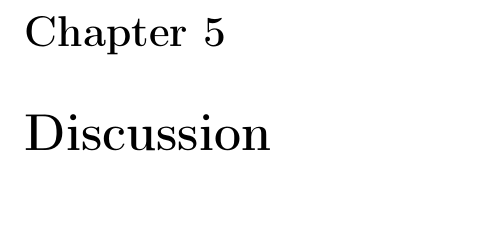
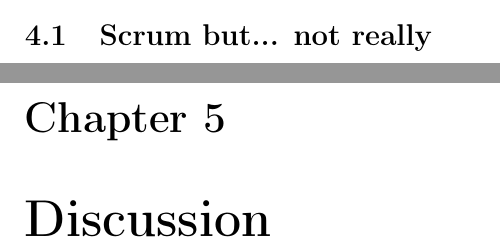
Before and after one commit to cholewa1992/BSUP, a LaTeX document (Report/report.tex, which reads Report/tex/scrumbut.tex): part of page 8 of 9 before the commit and two parts of pages 7 and 8 of 9 after it, the two joined at a grey line, cut at the place of the change, the shorter picture padded with empty space. Compiled offline with pdfLaTeX.

Commit message:
scrumbut initial tex

```diff
--- /dev/null
+++ b/Report/tex/scrumbut.tex
@@ -0,0 +1,6 @@
+\documentclass[../report.tex]{subfiles}
+\begin{document}
+
+\section{Scrum but... not really}
+
+\end{document}
```
Also changed, not shown: Report/report.tex (+1 -1 lines).
